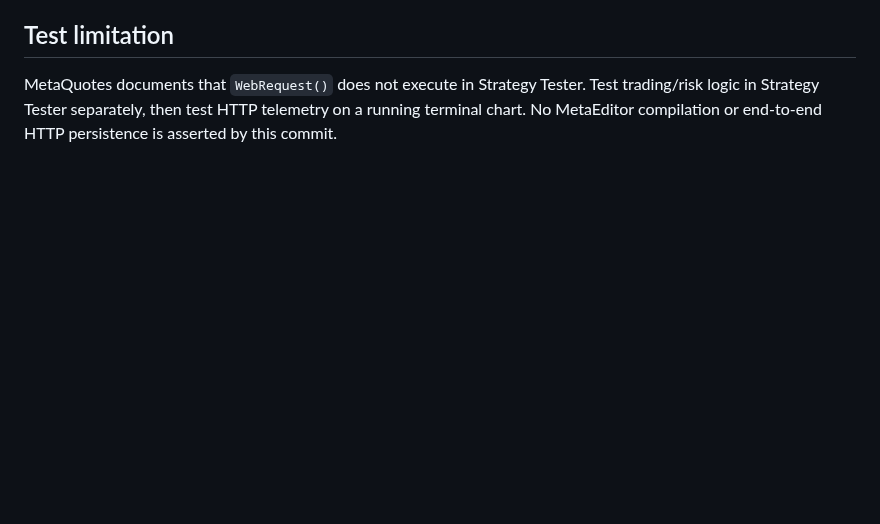
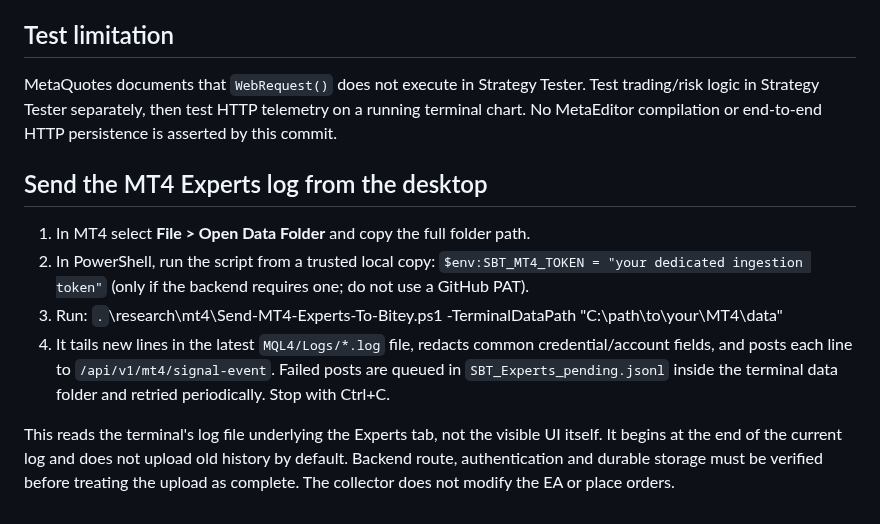
Before and after one commit to raylerr481/bitey-system-bots-trading, a Markdown page: research/live_signal_library/v1.99-audit-and-install.md, the part around the change. Rendered like a GitHub page; blank space fills up the shorter version.

Commit message:
Document multi-asset research candidate and desktop Experts log collector

```diff
--- a/research/live_signal_library/v1.99-audit-and-install.md
+++ b/research/live_signal_library/v1.99-audit-and-install.md
@@ -34,3 +34,14 @@ The 16 models (trend, momentum, Donchian, mean reversion, strict range, ATR brea
 
 ## Test limitation
 MetaQuotes documents that `WebRequest()` does not execute in Strategy Tester. Test trading/risk logic in Strategy Tester separately, then test HTTP telemetry on a running terminal chart. No MetaEditor compilation or end-to-end HTTP persistence is asserted by this commit.
+
+
+## Send the MT4 Experts log from the desktop
+1. In MT4 select **File > Open Data Folder** and copy the full folder path.
+2. In PowerShell, run the script from a trusted local copy:
+   `$env:SBT_MT4_TOKEN = "your dedicated ingestion token"` (only if the backend requires one; do not use a GitHub PAT).
+3. Run:
+   `.`\research\mt4\Send-MT4-Experts-To-Bitey.ps1 -TerminalDataPath "C:\\path\\to\\your\\MT4\\data"
+4. It tails new lines in the latest `MQL4/Logs/*.log` file, redacts common credential/account fields, and posts each line to `/api/v1/mt4/signal-event`. Failed posts are queued in `SBT_Experts_pending.jsonl` inside the terminal data folder and retried periodically. Stop with Ctrl+C.
+
+This reads the terminal's log file underlying the Experts tab, not the visible UI itself. It begins at the end of the current log and does not upload old history by default. Backend route, authentication and durable storage must be verified before treating the upload as complete. The collector does not modify the EA or place orders.
```
